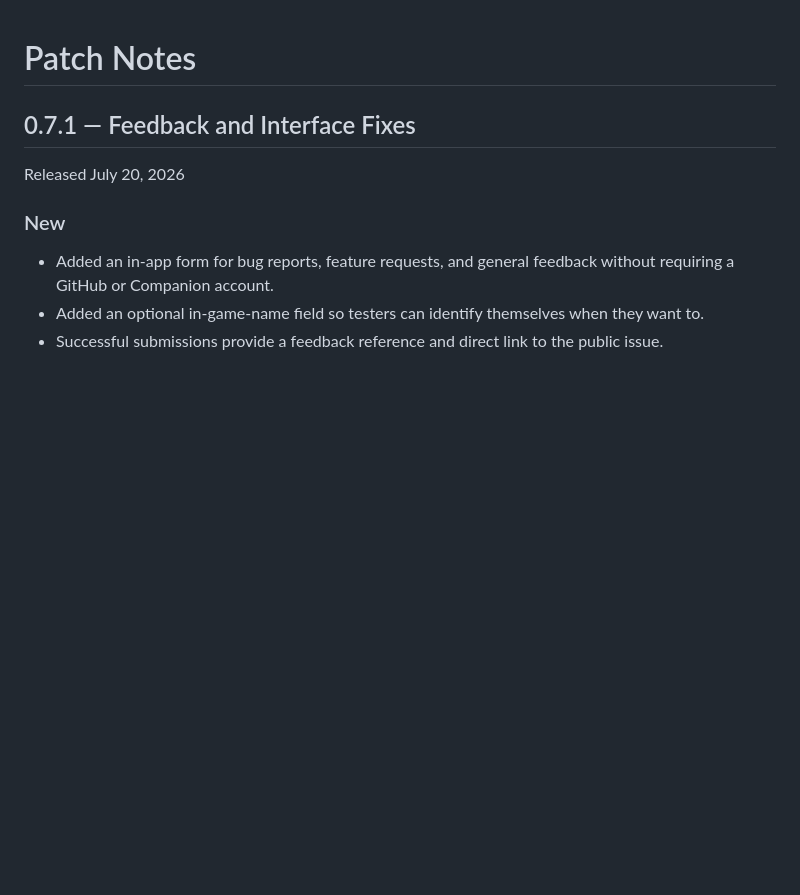
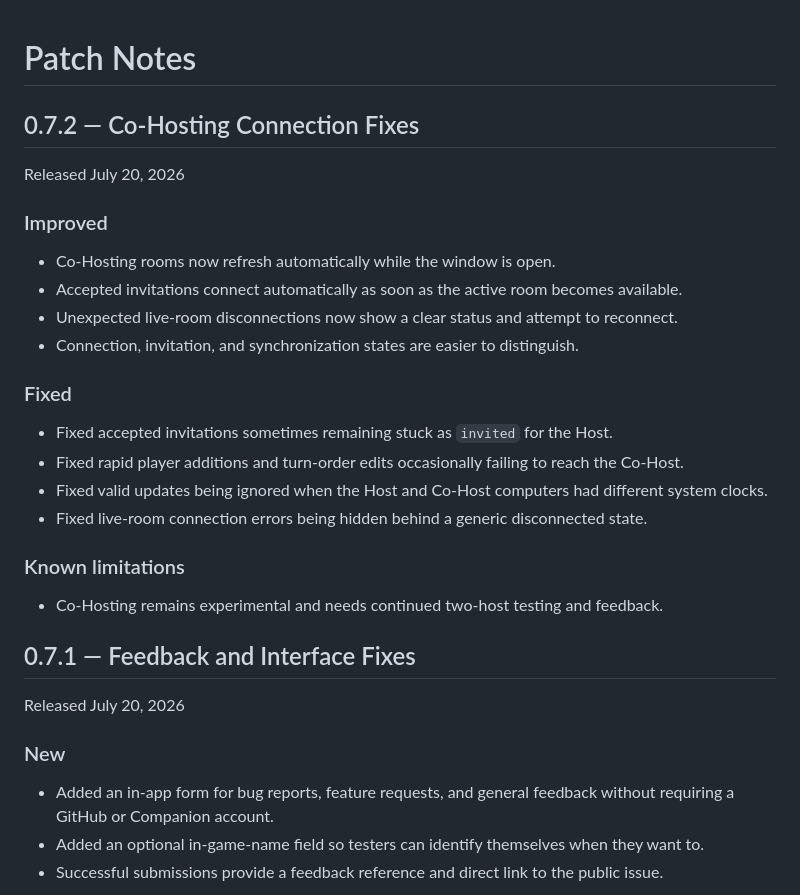
Before and after one commit to Ankhito/3DX-Hosting-Companion-Releases, a Markdown page: CHANGELOG.md, the part around the change. Drawn GitHub-style; blank space fills up the shorter version.

Commit message:
Add 0.7.2 patch notes

```diff
--- a/CHANGELOG.md
+++ b/CHANGELOG.md
@@ -1,4 +1,25 @@
 # Patch Notes
+
+## 0.7.2 — Co-Hosting Connection Fixes
+Released July 20, 2026
+
+### Improved
+
+- Co-Hosting rooms now refresh automatically while the window is open.
+- Accepted invitations connect automatically as soon as the active room becomes available.
+- Unexpected live-room disconnections now show a clear status and attempt to reconnect.
+- Connection, invitation, and synchronization states are easier to distinguish.
+
+### Fixed
+
+- Fixed accepted invitations sometimes remaining stuck as `invited` for the Host.
+- Fixed rapid player additions and turn-order edits occasionally failing to reach the Co-Host.
+- Fixed valid updates being ignored when the Host and Co-Host computers had different system clocks.
+- Fixed live-room connection errors being hidden behind a generic disconnected state.
+
+### Known limitations
+
+- Co-Hosting remains experimental and needs continued two-host testing and feedback.
 
 ## 0.7.1 — Feedback and Interface Fixes
 Released July 20, 2026
```
